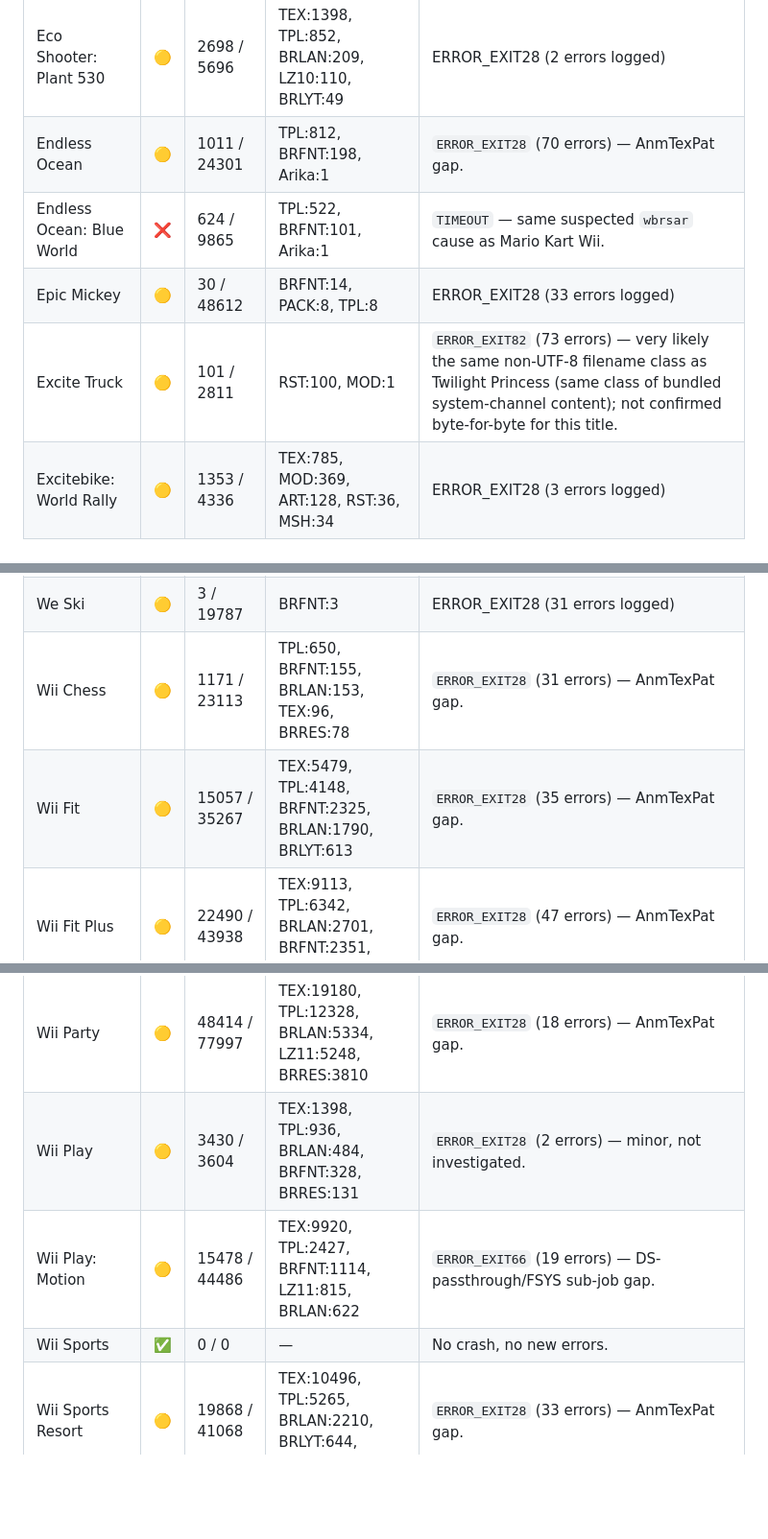
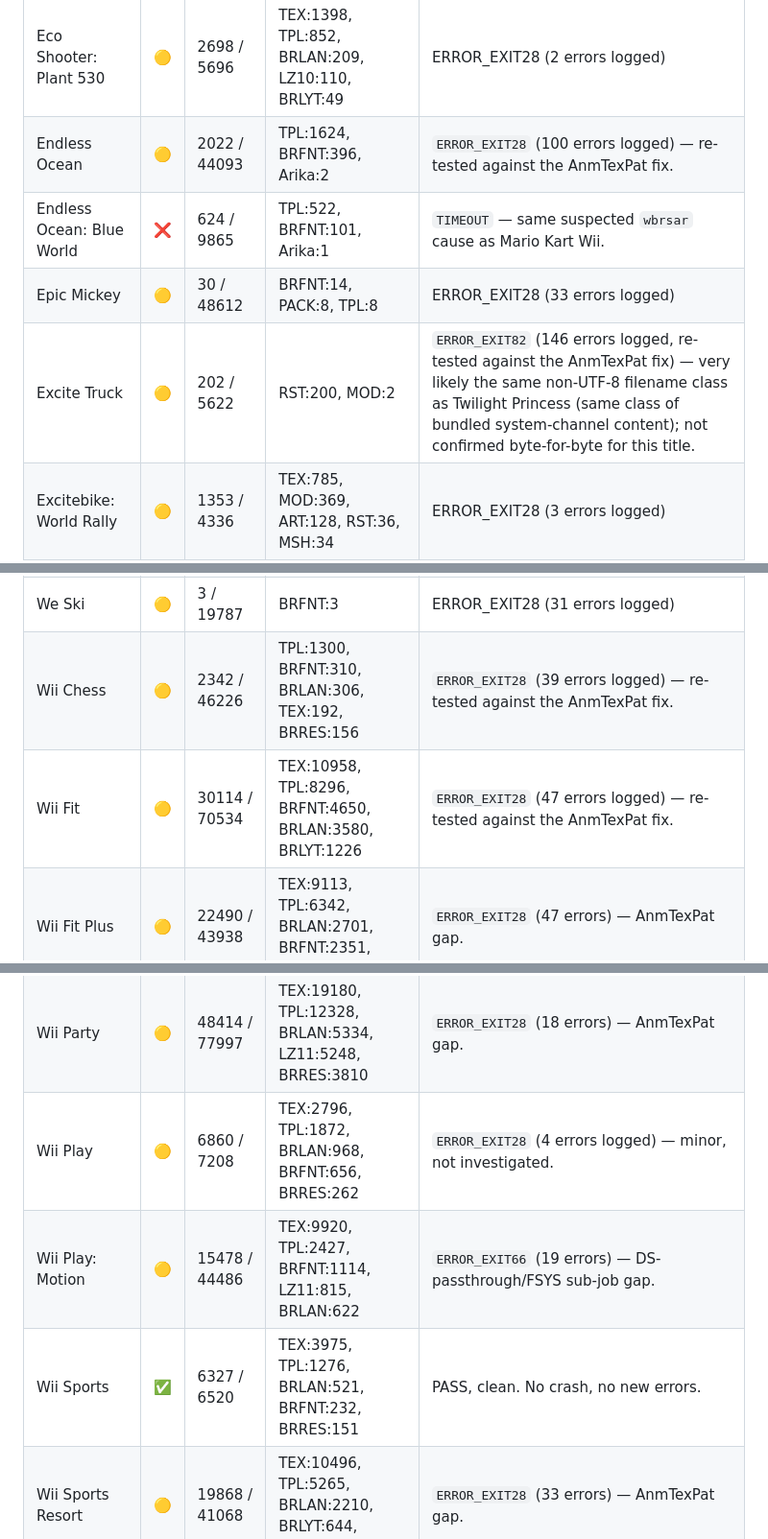
Before and after one commit to quatric/wiimms-szs-tools-plus, a Markdown page: project/scratch_bughunt/GAME_TEST_RESULTS.md, 3 parts joined by grey strips. Shown at 96% size. Rendered like a GitHub page; blank space fills up the shorter version.

```diff
--- a/project/scratch_bughunt/GAME_TEST_RESULTS.md
+++ b/project/scratch_bughunt/GAME_TEST_RESULTS.md
@@ -45,10 +45,10 @@ timeout, or blocking error) · ⏳ not yet run · — no data (see note)
 | **Donkey Kong Country Returns** | ⚠️ | 7 / 28913 | BRFNT:6, BRFvgmtrans:1 | **Confirmed byte-for-byte.** `DATA/files/Worlds/` (2GB, all 9 worlds, 72 level files like `W02_Beach/L08_Crab_Boss_Arena.pak`) is entirely Retro Studios' own `.pak` engine archive format — completely unrecognized, untouched, unlogged. This is the real game; nothing in it was ever extracted. |
 | Dr. Mario Online Rx | 🟡 | 4 / 6343 | Arika:2, LZ10:2 | ERROR_EXIT28 (944 errors logged) |
 | Eco Shooter: Plant 530 | 🟡 | 2698 / 5696 | TEX:1398, TPL:852, BRLAN:209, LZ10:110, BRLYT:49 | ERROR_EXIT28 (2 errors logged) |
-| Endless Ocean | 🟡 | 1011 / 24301 | TPL:812, BRFNT:198, Arika:1 | `ERROR_EXIT28` (70 errors) — AnmTexPat gap. |
+| Endless Ocean | 🟡 | 2022 / 44093 | TPL:1624, BRFNT:396, Arika:2 | `ERROR_EXIT28` (100 errors logged) — re-tested against the AnmTexPat fix. |
 | Endless Ocean: Blue World | ❌ | 624 / 9865 | TPL:522, BRFNT:101, Arika:1 | `TIMEOUT` — same suspected `wbrsar` cause as Mario Kart Wii. |
 | Epic Mickey | 🟡 | 30 / 48612 | BRFNT:14, PACK:8, TPL:8 | ERROR_EXIT28 (33 errors logged) |
-| Excite Truck | 🟡 | 101 / 2811 | RST:100, MOD:1 | `ERROR_EXIT82` (73 errors) — very likely the same non-UTF-8 filename class as Twilight Princess (same class of bundled system-channel content); not confirmed byte-for-byte for this title. |
+| Excite Truck | 🟡 | 202 / 5622 | RST:200, MOD:2 | `ERROR_EXIT82` (146 errors logged, re-tested against the AnmTexPat fix) — very likely the same non-UTF-8 filename class as Twilight Princess (same class of bundled system-channel content); not confirmed byte-for-byte for this title. |
 | Excitebike: World Rally | 🟡 | 1353 / 4336 | TEX:785, MOD:369, ART:128, RST:36, MSH:34 | ERROR_EXIT28 (3 errors logged) |
 | Excitebots: Trick Racing | 🟡 | 7813 / 29162 | TEX:3166, MOD:2767, TPL:812, MSH:467, ART:208 | `ERROR_EXIT36` (35 errors). Notable **MOD** count (2767) — 3D model format, uncommon elsewhere. |
 | Fatal Frame: Mask of the Lunar Eclipse | 🟡 | 3 / 22705 | LZH8:3 | `ERROR_EXIT28` (33 errors) — AnmTexPat gap. |
@@ -132,14 +133,14 @@ timeout, or blocking error) · ⏳ not yet run · — no data (see note)
 | WarioWare: D.I.Y. Showcase | 🟡 | 7034 / 13071 | TPL:5264, BRLAN:850, BRFNT:676, BRLYT:166, LZ11:74 | ERROR_EXIT28 (6 errors logged) |
 | WarioWare: Smooth Moves | ❌ | 1 / 1048 | BRFNT:1 | `TIMEOUT` — same suspected `wbrsar` performance cause as Mario Kart Wii, unconfirmed. |
 | We Ski | 🟡 | 3 / 19787 | BRFNT:3 | ERROR_EXIT28 (31 errors logged) |
-| Wii Chess | 🟡 | 1171 / 23113 | TPL:650, BRFNT:155, BRLAN:153, TEX:96, BRRES:78 | `ERROR_EXIT28` (31 errors) — AnmTexPat gap. |
-| Wii Fit | 🟡 | 15057 / 35267 | TEX:5479, TPL:4148, BRFNT:2325, BRLAN:1790, BRLYT:613 | `ERROR_EXIT28` (35 errors) — AnmTexPat gap. |
+| Wii Chess | 🟡 | 2342 / 46226 | TPL:1300, BRFNT:310, BRLAN:306, TEX:192, BRRES:156 | `ERROR_EXIT28` (39 errors logged) — re-tested against the AnmTexPat fix. |
+| Wii Fit | 🟡 | 30114 / 70534 | TEX:10958, TPL:8296, BRFNT:4650, BRLAN:3580, BRLYT:1226 | `ERROR_EXIT28` (47 errors logged) — re-tested against the AnmTexPat fix. |
 | Wii Fit Plus | 🟡 | 22490 / 43938 | TEX:9113, TPL:6342, BRLAN:2701, BRFNT:2351, BRLYT:778 | `ERROR_EXIT28` (47 errors) — AnmTexPat gap. |
 | Wii Music | 🟡 | 9002 / 30515 | TEX:4085, TPL:2470, BRLAN:873, BRFNT:802, BRRES:336 | `ERROR_EXIT28` (33 errors) — AnmTexPat gap. |
 | Wii Party | 🟡 | 48414 / 77997 | TEX:19180, TPL:12328, BRLAN:5334, LZ11:5248, BRRES:3810 | `ERROR_EXIT28` (18 errors) — AnmTexPat gap. |
-| Wii Play | 🟡 | 3430 / 3604 | TEX:1398, TPL:936, BRLAN:484, BRFNT:328, BRRES:131 | `ERROR_EXIT28` (2 errors) — minor, not investigated. |
+| Wii Play | 🟡 | 6860 / 7208 | TEX:2796, TPL:1872, BRLAN:968, BRFNT:656, BRRES:262 | `ERROR_EXIT28` (4 errors logged) — minor, not investigated. |
 | Wii Play: Motion | 🟡 | 15478 / 44486 | TEX:9920, TPL:2427, BRFNT:1114, LZ11:815, BRLAN:622 | `ERROR_EXIT66` (19 errors) — DS-passthrough/FSYS sub-job gap. |
-| Wii Sports | ✅ | 0 / 0 | — | No crash, no new errors. |
+| Wii Sports | ✅ | 6327 / 6520 | TEX:3975, TPL:1276, BRLAN:521, BRFNT:232, BRRES:151 | PASS, clean. No crash, no new errors. |
 | Wii Sports Resort | 🟡 | 19868 / 41068 | TEX:10496, TPL:5265, BRLAN:2210, BRLYT:644, BRFNT:544 | `ERROR_EXIT28` (33 errors) — AnmTexPat gap. |
 | Wing Island | ✅ | 27490 / 30748 | TEX:19886, LZ10:3718, TPL:1966, BRRES:1740, BRFNT:180 | PASS (32 errors logged) |
 | **World of Goo** | ⚠️ | 1 / 2984 | LZ11:1 | **Same issue as Bonsai Barber, verified byte-for-byte.** `0000000b.d/master.pak` (37MB, 2D Boy's own engine archive) is the entire real game, sitting untouched and unlogged. See the general note below the table. |
```
Also changed, not shown: other parts of project/scratch_bughunt/GAME_TEST_RESULTS.md (+16 -15 lines).
